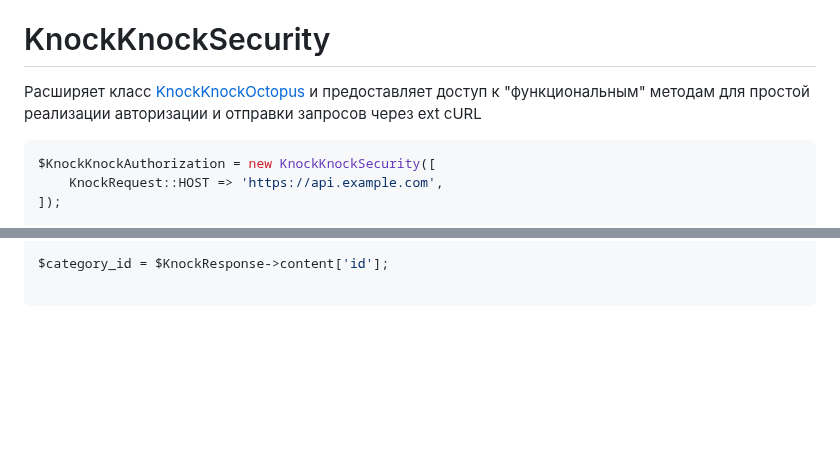
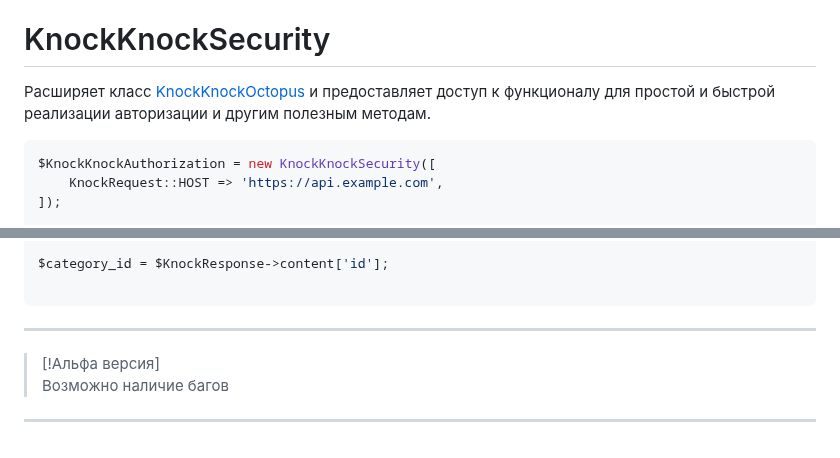
Before and after one commit to andy87/knock-knock, a Markdown page: docs/KnockKnock/KnockKnockSecurity.md, 2 parts joined by grey strips. GitHub-like rendering; blank space fills up the shorter version.

````diff
--- a/docs/KnockKnock/KnockKnockSecurity.md
+++ b/docs/KnockKnock/KnockKnockSecurity.md
@@ -12,6 +5,6 @@ PHP Фасад для класса `KnockKnock` отправляющего за
 # KnockKnockSecurity
 
-Расширяет класс [KnockKnockOctopus](KnockKnockOctopus.md) и предоставляет доступ к "функциональным" методам для простой реализации авторизации и отправки запросов через ext cURL
+Расширяет класс [KnockKnockOctopus](KnockKnockOctopus.md) и предоставляет доступ к функционалу для простой и быстрой реализации авторизации и другим полезным методам.
 
 ```php
 $KnockKnockAuthorization = new KnockKnockSecurity([
@@ -46,3 +39,8 @@ $KnockResponse = $KnockKnockAuthorization
 $category_id = $KnockResponse->content['id'];
 
 ```
+
+---
+> [!Альфа версия]
+> Возможно наличие багов
+---
````
Also changed, not shown: other parts of docs/KnockKnock/KnockKnockSecurity.md (+0 -7 lines), README.md (+55 -18 lines), docs/KnockKnock/KnockKnockOctopus.md (+5 -7 lines), assets/docs/KnockKnockLogo_256.png (added), assets/docs/KnockKnockOctopus_320.png (added), assets/docs/KnockKnockSecurity_280.png (added).
